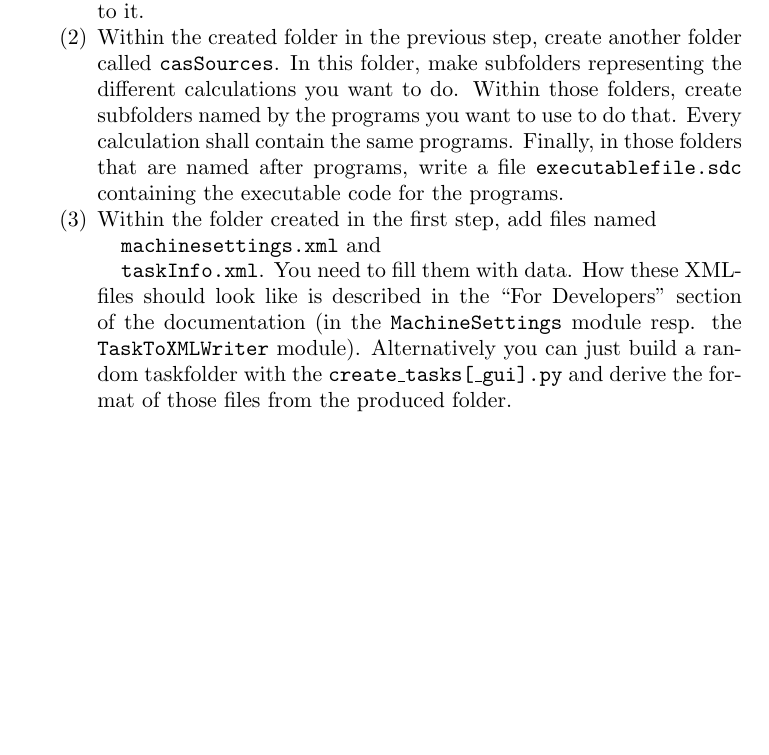
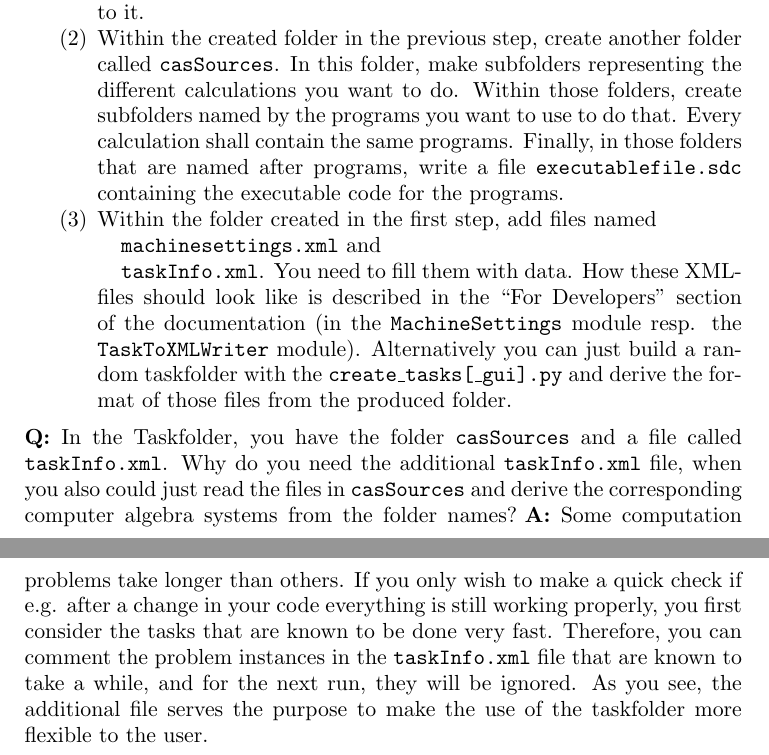
Before and after one commit to ioah86/symbolicdata, a LaTeX paper (Scripts/python/sdevalv2/doc/qanda.tex): part of page 3 of 3 before the commit and two parts of pages 3 and 4 of 4 after it, the two joined at a grey line, cut so that both start at the same text, the shorter picture padded with empty space. Compiled offline with pdfLaTeX.

Commit message:
question about taskInfo added in qanda.tex

```diff
--- a/Scripts/python/sdevalv2/doc/qanda.tex
+++ b/Scripts/python/sdevalv2/doc/qanda.tex
@@ -109,4 +109,8 @@ and
 \texttt{taskInfo.xml}. You need to fill them with data. How these XML-files should look like is described in the ``For Developers'' section of the documentation (in the \texttt{MachineSettings} module resp. the \texttt{TaskToXMLWriter} module). Alternatively you can just build a random taskfolder with the \texttt{create\_tasks[\_gui].py} and derive the format of those files from the produced folder.
 \end{enumerate}
 
+\paragraph{\textbf{Q:} In the Taskfolder, you have the folder \texttt{casSources} and a file called \texttt{taskInfo.xml}. Why do you need the additional \texttt{taskInfo.xml} file, when you also could just read the files in \texttt{casSources} and derive the corresponding computer algebra systems from the folder names?}
+
+\textbf{A:} Some computation problems take longer than others. If you only wish to make a quick check if e.g. after a change in your code everything is still working properly, you first consider the tasks that are known to be done very fast. Therefore, you can comment the problem instances in the \texttt{taskInfo.xml} file that are known to take a while, and for the next run, they will be ignored. As you see, the additional file serves the purpose to make the use of the taskfolder more flexible to the user.
+
 \end{document}
```
Also changed, not shown: Scripts/python/sdevalv2/doc/qanda.pdf.
